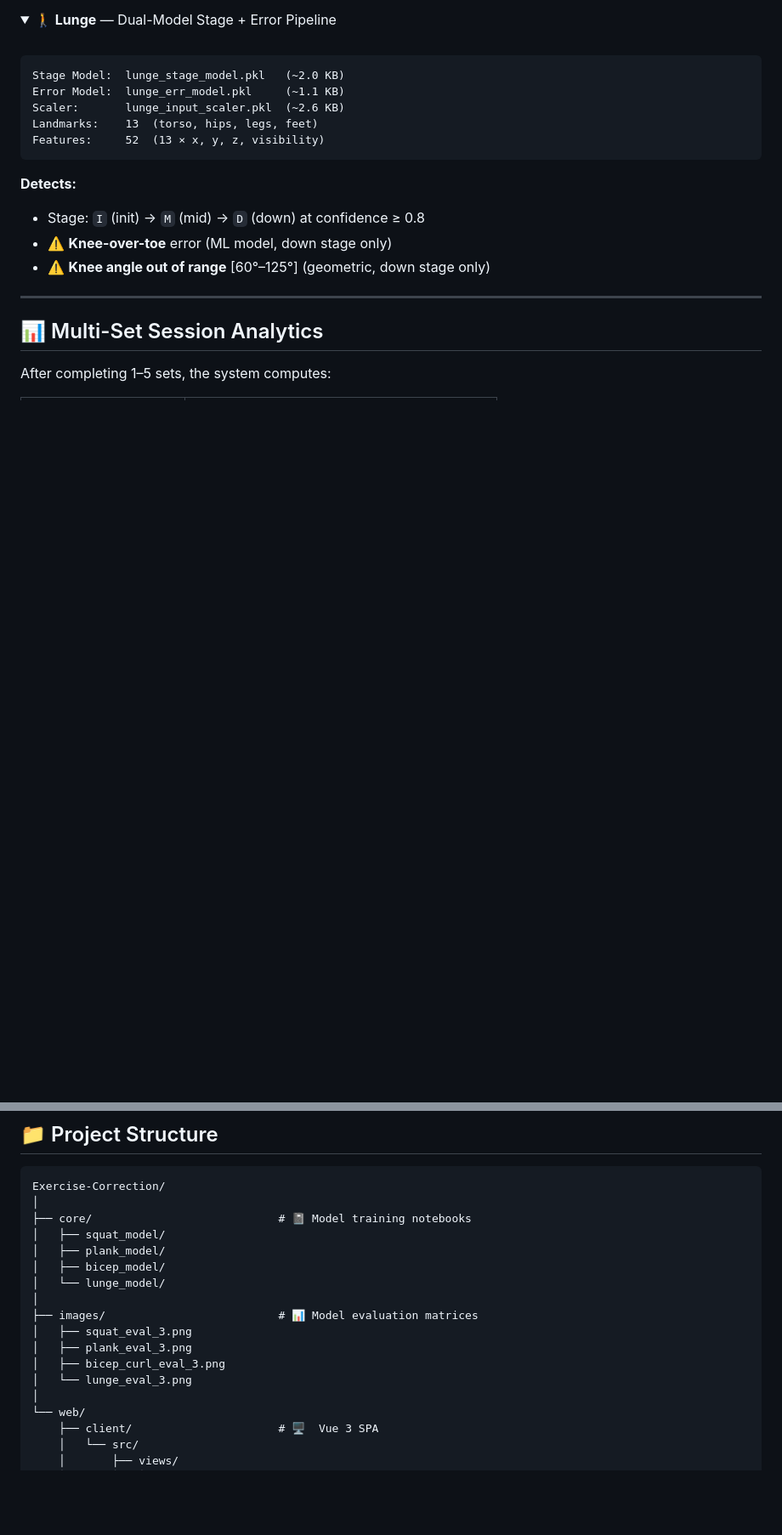
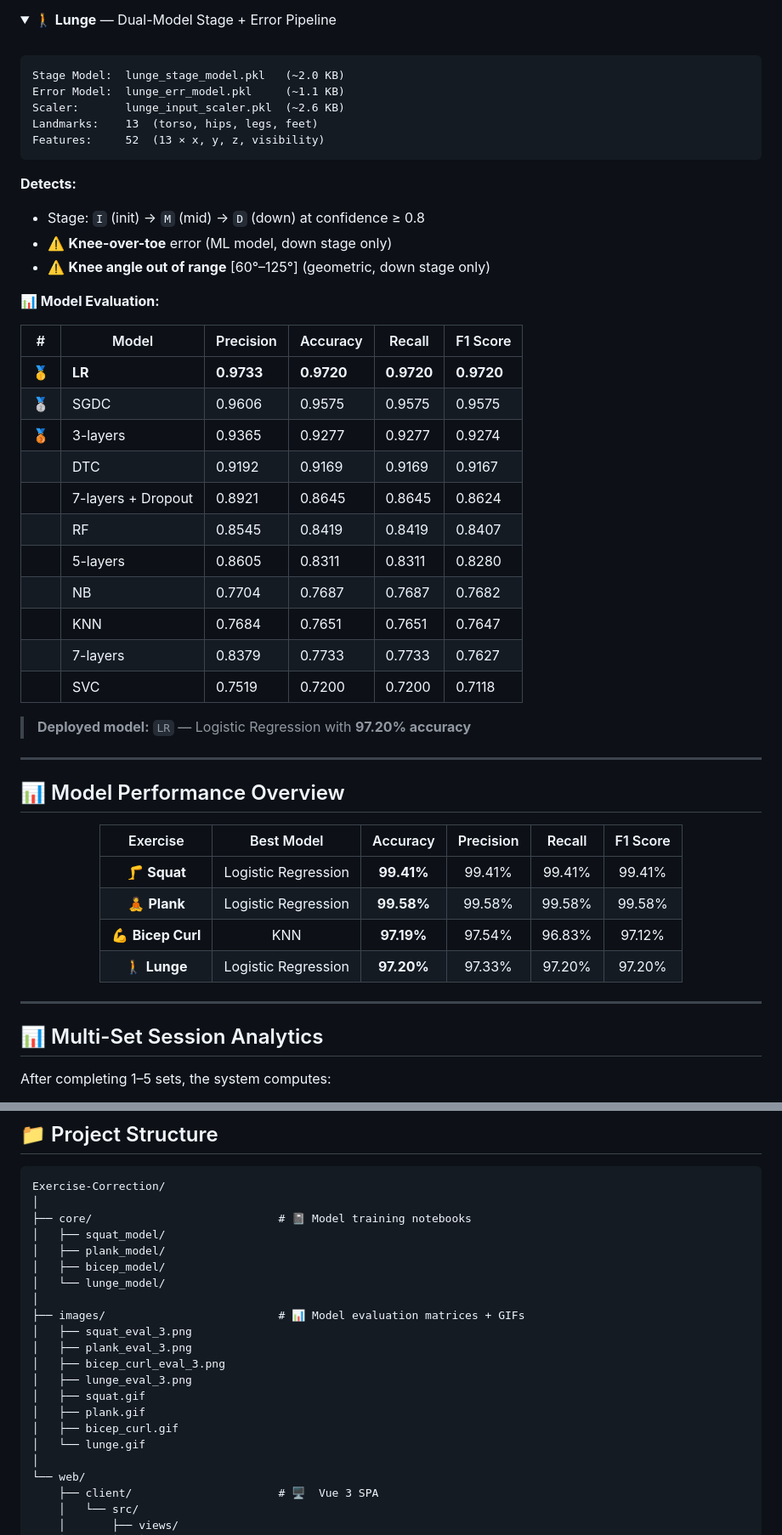
Before and after one commit to Utkarsh-Karambhe/exercise-correction-project, a Markdown page: README.md, 2 parts joined by grey strips. Shown at 85% size. Rendered like a GitHub page; folded sections open; blank space fills up the shorter version.

```diff
--- a/README.md
+++ b/README.md
@@ -184,4 +277,36 @@ Features:     52  (13 × x, y, z, visibility)
 - ⚠️ **Knee-over-toe** error (ML model, down stage only)
 - ⚠️ **Knee angle out of range** [60°–125°] (geometric, down stage only)
 
+**📊 Model Evaluation:**
+
+| # | Model | Precision | Accuracy | Recall | F1 Score |
+|---|-------|-----------|----------|--------|----------|
+| 🥇 | **LR** | **0.9733** | **0.9720** | **0.9720** | **0.9720** |
+| 🥈 | SGDC | 0.9606 | 0.9575 | 0.9575 | 0.9575 |
+| 🥉 | 3-layers | 0.9365 | 0.9277 | 0.9277 | 0.9274 |
+| | DTC | 0.9192 | 0.9169 | 0.9169 | 0.9167 |
+| | 7-layers + Dropout | 0.8921 | 0.8645 | 0.8645 | 0.8624 |
+| | RF | 0.8545 | 0.8419 | 0.8419 | 0.8407 |
+| | 5-layers | 0.8605 | 0.8311 | 0.8311 | 0.8280 |
+| | NB | 0.7704 | 0.7687 | 0.7687 | 0.7682 |
+| | KNN | 0.7684 | 0.7651 | 0.7651 | 0.7647 |
+| | 7-layers | 0.8379 | 0.7733 | 0.7733 | 0.7627 |
+| | SVC | 0.7519 | 0.7200 | 0.7200 | 0.7118 |
+
+> **Deployed model:** `LR` — Logistic Regression with **97.20% accuracy**
+
 </details>
+
+---
+
+## 📊 Model Performance Overview
+
+<div align="center">
+
+| Exercise | Best Model | Accuracy | Precision | Recall | F1 Score |
+|:--------:|:----------:|:--------:|:---------:|:------:|:--------:|
+| 🦵 **Squat** | Logistic Regression | **99.41%** | 99.41% | 99.41% | 99.41% |
+| 🧘 **Plank** | Logistic Regression | **99.58%** | 99.58% | 99.58% | 99.58% |
+| 💪 **Bicep Curl** | KNN | **97.19%** | 97.54% | 96.83% | 97.12% |
+| 🚶 **Lunge** | Logistic Regression | **97.20%** | 97.33% | 97.20% | 97.20% |
+
@@ -425,11 +551,15 @@ Exercise-Correction/
 │   ├── bicep_model/
 │   └── lunge_model/
 │
-├── images/                          # 📊 Model evaluation matrices
+├── images/                          # 📊 Model evaluation matrices + GIFs
 │   ├── squat_eval_3.png
 │   ├── plank_eval_3.png
 │   ├── bicep_curl_eval_3.png
-│   └── lunge_eval_3.png
+│   ├── lunge_eval_3.png
+│   ├── squat.gif
+│   ├── plank.gif
+│   ├── bicep_curl.gif
+│   └── lunge.gif
 │
 └── web/
     ├── client/                      # 🖥️  Vue 3 SPA
```
Also changed, not shown: other parts of README.md (+153 -57 lines).
